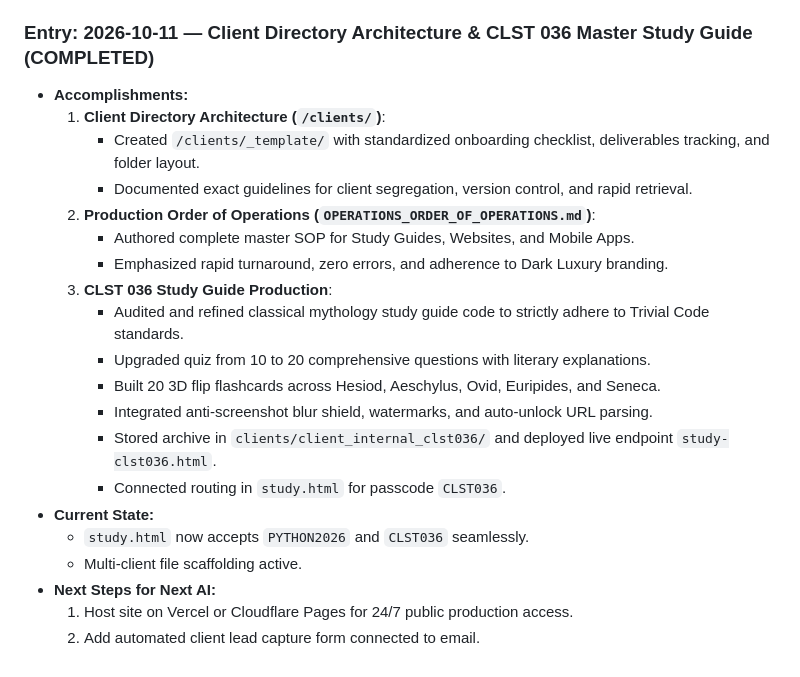
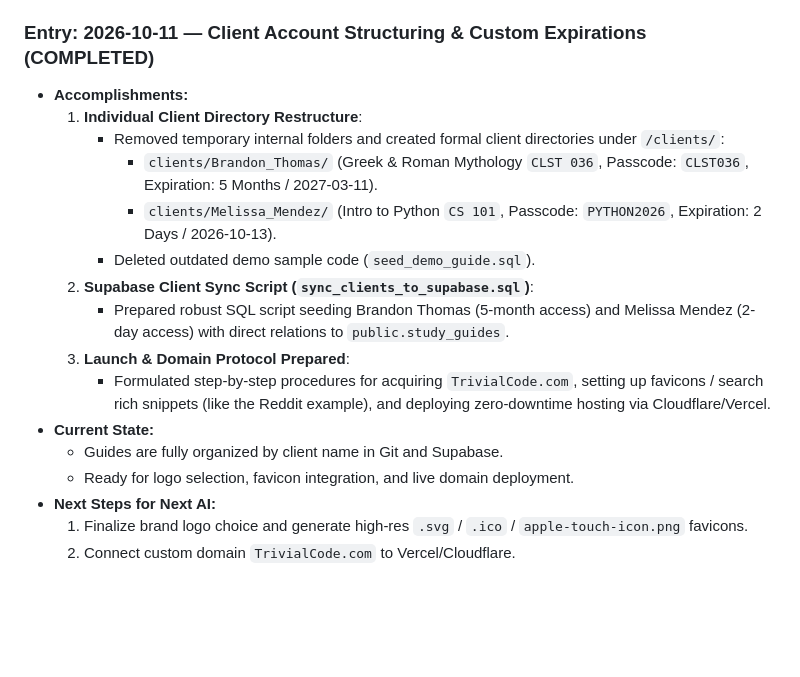
Before and after one commit to trivialcodes/Trivial-code, a Markdown page: BUSINESS_PLAN_AND_AI_SYSTEM.md, the part around the change. Drawn GitHub-style; blank space fills up the shorter version.

Commit message:
docs: update AI work log with client architecture and domain launch preparations

```diff
--- a/BUSINESS_PLAN_AND_AI_SYSTEM.md
+++ b/BUSINESS_PLAN_AND_AI_SYSTEM.md
@@ -190,24 +190,20 @@ graph TD
   1. Optionally execute `seed_demo_guide.sql` in Supabase to enable test passcodes `STUDY2026` & `EXPIRED2026`.
   2. Expand client onboarding pipeline and lead capture mechanisms in Phase 5.
 
-### Entry: 2026-10-11 — Client Directory Architecture & CLST 036 Master Study Guide (COMPLETED)
+### Entry: 2026-10-11 — Client Account Structuring & Custom Expirations (COMPLETED)
 - **Accomplishments:**
-  1. **Client Directory Architecture (`/clients/`)**:
-     - Created `/clients/_template/` with standardized onboarding checklist, deliverables tracking, and folder layout.
-     - Documented exact guidelines for client segregation, version control, and rapid retrieval.
-  2. **Production Order of Operations (`OPERATIONS_ORDER_OF_OPERATIONS.md`)**:
-     - Authored complete master SOP for Study Guides, Websites, and Mobile Apps.
-     - Emphasized rapid turnaround, zero errors, and adherence to Dark Luxury branding.
-  3. **CLST 036 Study Guide Production**:
-     - Audited and refined classical mythology study guide code to strictly adhere to Trivial Code standards.
-     - Upgraded quiz from 10 to 20 comprehensive questions with literary explanations.
-     - Built 20 3D flip flashcards across Hesiod, Aeschylus, Ovid, Euripides, and Seneca.
-     - Integrated anti-screenshot blur shield, watermarks, and auto-unlock URL parsing.
-     - Stored archive in `clients/client_internal_clst036/` and deployed live endpoint `study-clst036.html`.
-     - Connected routing in `study.html` for passcode `CLST036`.
+  1. **Individual Client Directory Restructure**:
+     - Removed temporary internal folders and created formal client directories under `/clients/`:
+       - `clients/Brandon_Thomas/` (Greek & Roman Mythology `CLST 036`, Passcode: `CLST036`, Expiration: 5 Months / 2027-03-11).
+       - `clients/Melissa_Mendez/` (Intro to Python `CS 101`, Passcode: `PYTHON2026`, Expiration: 2 Days / 2026-10-13).
+     - Deleted outdated demo sample code (`seed_demo_guide.sql`).
+  2. **Supabase Client Sync Script (`sync_clients_to_supabase.sql`)**:
+     - Prepared robust SQL script seeding Brandon Thomas (5-month access) and Melissa Mendez (2-day access) with direct relations to `public.study_guides`.
+  3. **Launch & Domain Protocol Prepared**:
+     - Formulated step-by-step procedures for acquiring `TrivialCode.com`, setting up favicons / search rich snippets (like the Reddit example), and deploying zero-downtime hosting via Cloudflare/Vercel.
 - **Current State:**
-  - `study.html` now accepts `PYTHON2026` and `CLST036` seamlessly.
-  - Multi-client file scaffolding active.
+  - Guides are fully organized by client name in Git and Supabase.
+  - Ready for logo selection, favicon integration, and live domain deployment.
 - **Next Steps for Next AI:**
-  1. Host site on Vercel or Cloudflare Pages for 24/7 public production access.
-  2. Add automated client lead capture form connected to email.
+  1. Finalize brand logo choice and generate high-res `.svg` / `.ico` / `apple-touch-icon.png` favicons.
+  2. Connect custom domain `TrivialCode.com` to Vercel/Cloudflare.
```
